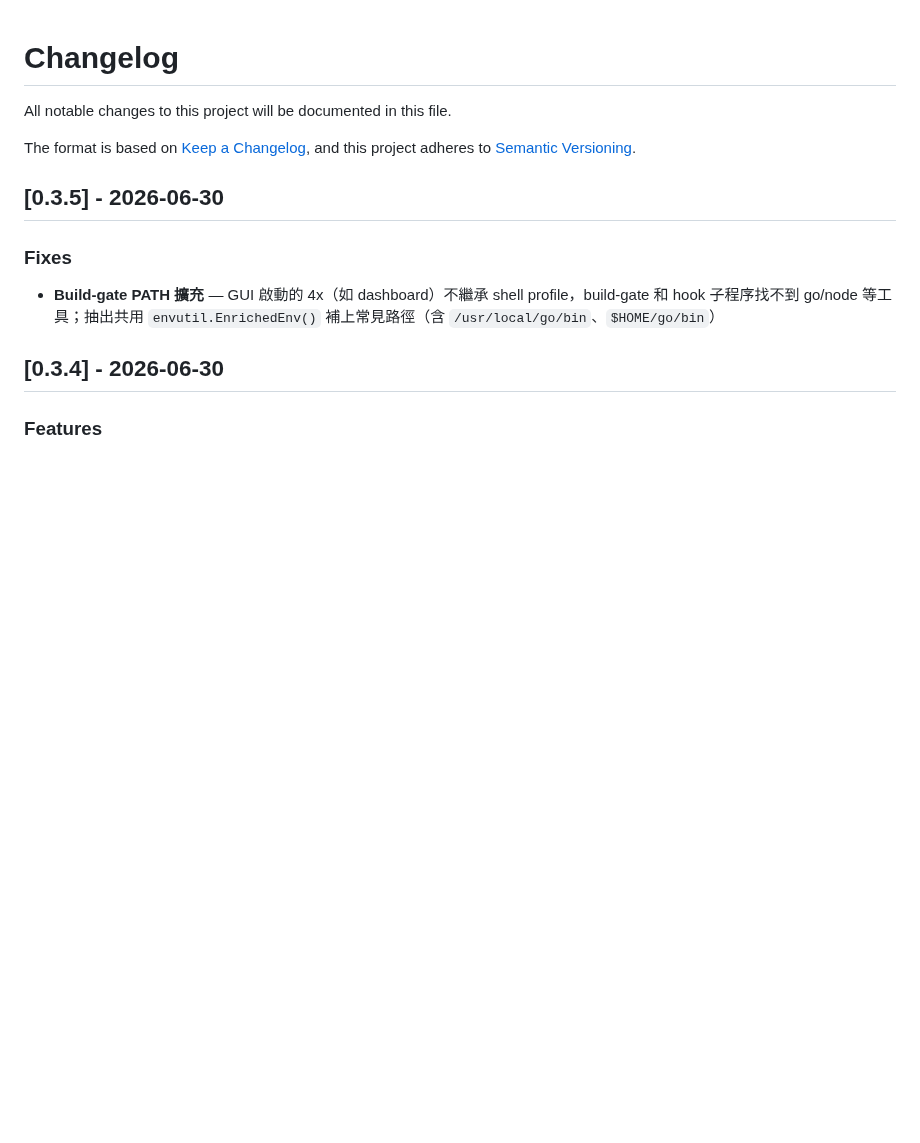
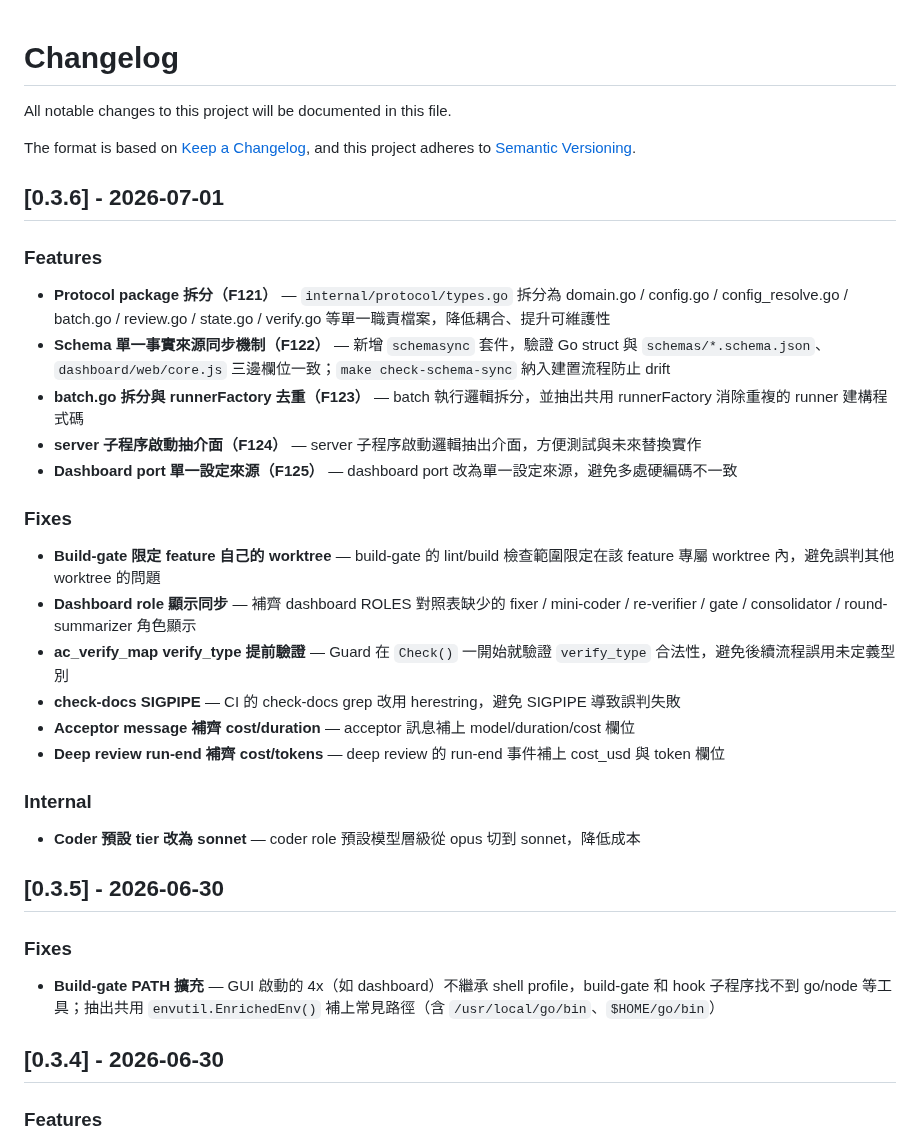
Before and after one commit to ggwhite/4x, a Markdown page: CHANGELOG.md, the part around the change. Drawn GitHub-style; blank space fills up the shorter version.

Commit message:
docs: v0.3.6 changelog

```diff
--- a/CHANGELOG.md
+++ b/CHANGELOG.md
@@ -4,6 +4,29 @@ All notable changes to this project will be documented in this file.
 
 The format is based on [Keep a Changelog](https://keepachangelog.com/),
 and this project adheres to [Semantic Versioning](https://semver.org/).
+
+## [0.3.6] - 2026-07-01
+
+### Features
+
+- **Protocol package 拆分（F121）** — `internal/protocol/types.go` 拆分為 domain.go / config.go / config_resolve.go / batch.go / review.go / state.go / verify.go 等單一職責檔案，降低耦合、提升可維護性
+- **Schema 單一事實來源同步機制（F122）** — 新增 `schemasync` 套件，驗證 Go struct 與 `schemas/*.schema.json`、`dashboard/web/core.js` 三邊欄位一致；`make check-schema-sync` 納入建置流程防止 drift
+- **batch.go 拆分與 runnerFactory 去重（F123）** — batch 執行邏輯拆分，並抽出共用 runnerFactory 消除重複的 runner 建構程式碼
+- **server 子程序啟動抽介面（F124）** — server 子程序啟動邏輯抽出介面，方便測試與未來替換實作
+- **Dashboard port 單一設定來源（F125）** — dashboard port 改為單一設定來源，避免多處硬編碼不一致
+
+### Fixes
+
+- **Build-gate 限定 feature 自己的 worktree** — build-gate 的 lint/build 檢查範圍限定在該 feature 專屬 worktree 內，避免誤判其他 worktree 的問題
+- **Dashboard role 顯示同步** — 補齊 dashboard ROLES 對照表缺少的 fixer / mini-coder / re-verifier / gate / consolidator / round-summarizer 角色顯示
+- **ac_verify_map verify_type 提前驗證** — Guard 在 `Check()` 一開始就驗證 `verify_type` 合法性，避免後續流程誤用未定義型別
+- **check-docs SIGPIPE** — CI 的 check-docs grep 改用 herestring，避免 SIGPIPE 導致誤判失敗
+- **Acceptor message 補齊 cost/duration** — acceptor 訊息補上 model/duration/cost 欄位
+- **Deep review run-end 補齊 cost/tokens** — deep review 的 run-end 事件補上 cost_usd 與 token 欄位
+
+### Internal
+
+- **Coder 預設 tier 改為 sonnet** — coder role 預設模型層級從 opus 切到 sonnet，降低成本
 
 ## [0.3.5] - 2026-06-30
 
```
